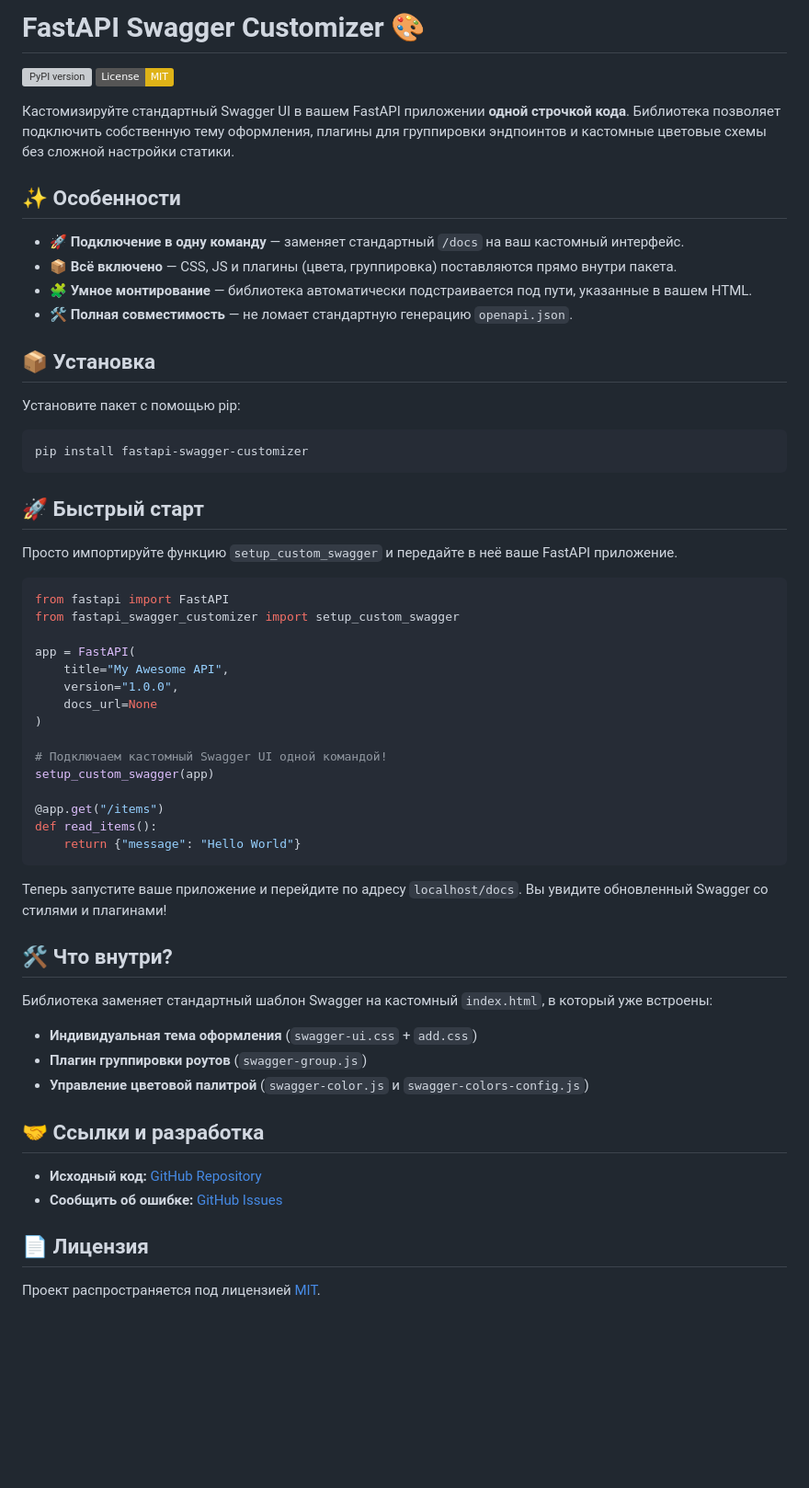
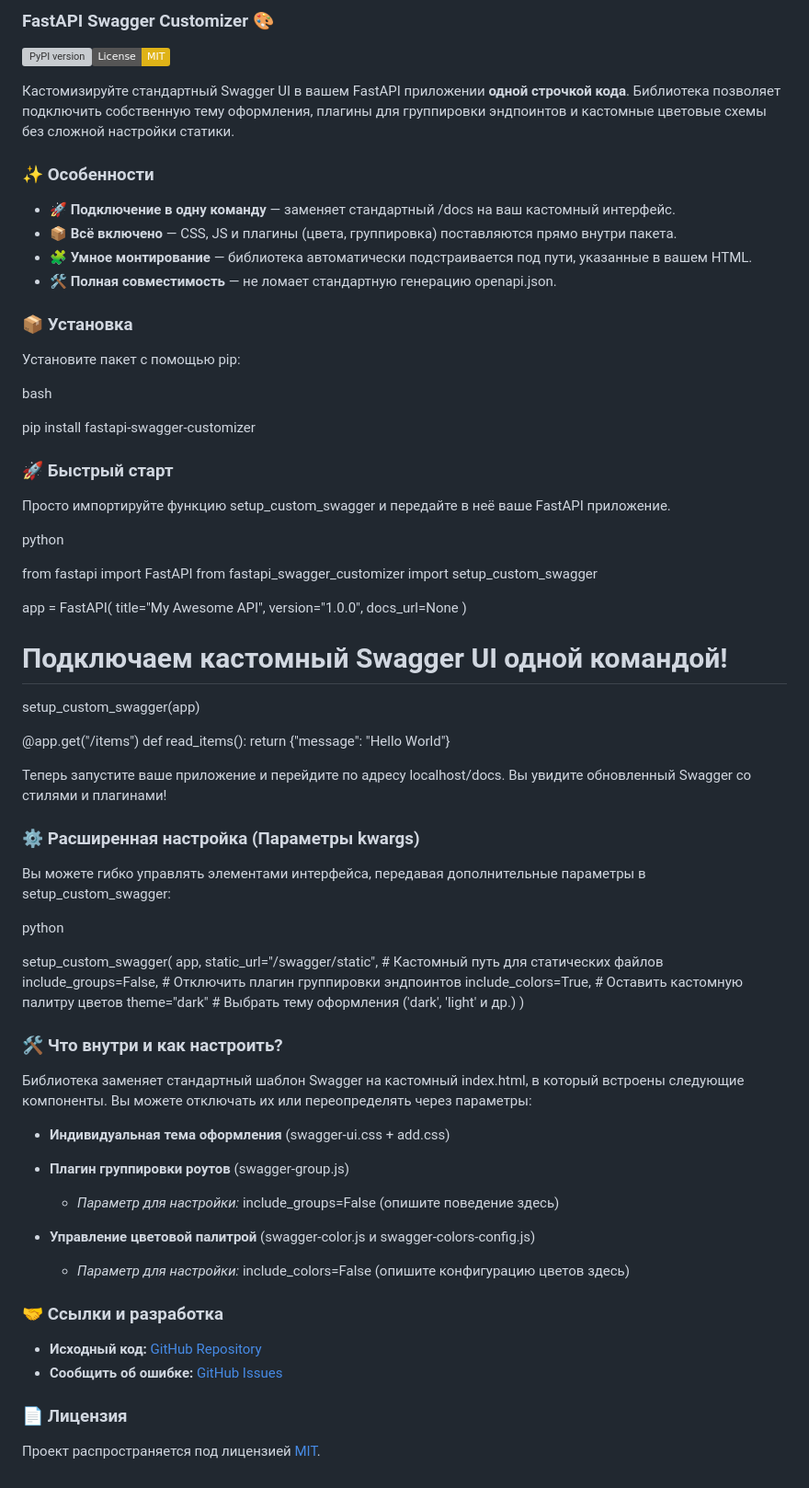
Before and after one commit to MRPlover/fastapi-swagger-customizer, a Markdown page: README.md, the part around the change. Shown at 92% size. GitHub-like rendering; badges without logos; blank space fills up the shorter version; grey boxes are pictures that could not be loaded.

````diff
--- a/README.md
+++ b/README.md
@@ -1,30 +1,30 @@
-# FastAPI Swagger Customizer 🎨
+### FastAPI Swagger Customizer 🎨
 
-[![PyPI version](https://img.shields.io/pypi/v/fastapi-swagger-customizer.svg)](https://pypi.org/project/fastapi-swagger-customizer/)
-[![License: MIT](https://img.shields.io/badge/License-MIT-yellow.svg)](https://opensource.org/licenses/MIT)
+[![PyPI version](https://img.shields.io/pypi/v/fastapi-swagger-customizer.svg)](https://pypi.org/project/fastapi-swagger-customizer/)[![License: MIT](https://img.shields.io/badge/License-MIT-yellow.svg)](https://opensource.org/licenses/MIT)
 
 Кастомизируйте стандартный Swagger UI в вашем FastAPI приложении **одной строчкой кода**. Библиотека позволяет подключить собственную тему оформления, плагины для группировки эндпоинтов и кастомные цветовые схемы без сложной настройки статики.
 
-## ✨ Особенности
+### ✨ Особенности
 
-* 🚀 **Подключение в одну команду** — заменяет стандартный `/docs` на ваш кастомный интерфейс.
+* 🚀 **Подключение в одну команду** — заменяет стандартный /docs на ваш кастомный интерфейс.
 * 📦 **Всё включено** — CSS, JS и плагины (цвета, группировка) поставляются прямо внутри пакета.
 * 🧩 **Умное монтирование** — библиотека автоматически подстраивается под пути, указанные в вашем HTML.
-* 🛠️ **Полная совместимость** — не ломает стандартную генерацию `openapi.json`.
+* 🛠️ **Полная совместимость** — не ломает стандартную генерацию openapi.json.
 
-## 📦 Установка
+### 📦 Установка
 
 Установите пакет с помощью pip:
 
-```bash
+bash
+
 pip install fastapi-swagger-customizer
-```
 
-## 🚀 Быстрый старт
+### 🚀 Быстрый старт
 
-Просто импортируйте функцию `setup_custom_swagger` и передайте в неё ваше FastAPI приложение.
+Просто импортируйте функцию setup_custom_swagger и передайте в неё ваше FastAPI приложение.
 
-```python
+python
+
 from fastapi import FastAPI
 from fastapi_swagger_customizer import setup_custom_swagger
 
@@ -40,22 +40,41 @@ setup_custom_swagger(app)
 @app.get("/items")
 def read_items():
     return {"message": "Hello World"}
-```
 
-Теперь запустите ваше приложение и перейдите по адресу `localhost/docs`. Вы увидите обновленный Swagger со стилями и плагинами!
+Теперь запустите ваше приложение и перейдите по адресу localhost/docs. Вы увидите обновленный Swagger со стилями и плагинами!
 
-## 🛠️ Что внутри?
+### ⚙️ Расширенная настройка (Параметры kwargs)
 
-Библиотека заменяет стандартный шаблон Swagger на кастомный `index.html`, в который уже встроены:
-* **Индивидуальная тема оформления** (`swagger-ui.css` + `add.css`)
-* **Плагин группировки роутов** (`swagger-group.js`)
-* **Управление цветовой палитрой** (`swagger-color.js` и `swagger-colors-config.js`)
+Вы можете гибко управлять элементами интерфейса, передавая дополнительные параметры в setup_custom_swagger:
 
-## 🤝 Ссылки и разработка
+python
+
+setup_custom_swagger(
+    app,
+    static_url="/swagger/static",  # Кастомный путь для статических файлов
+    include_groups=False,          # Отключить плагин группировки эндпоинтов
+    include_colors=True,           # Оставить кастомную палитру цветов
+    theme="dark"                   # Выбрать тему оформления ('dark', 'light' и др.)
+)
+
+### 🛠️ Что внутри и как настроить?
+
+Библиотека заменяет стандартный шаблон Swagger на кастомный index.html, в который встроены следующие компоненты. Вы можете отключать их или переопределять через параметры:
+
+* **Индивидуальная тема оформления** (swagger-ui.css + add.css)
+
+* **Плагин группировки роутов** (swagger-group.js)
+
+  * *Параметр для настройки:* include_groups=False (опишите поведение здесь)
+* **Управление цветовой палитрой** (swagger-color.js и swagger-colors-config.js)
+
+  * *Параметр для настройки:* include_colors=False (опишите конфигурацию цветов здесь)
+
+### 🤝 Ссылки и разработка
 
 * **Исходный код:** [GitHub Repository](https://github.com/MRPlover/fastapi-swagger-customizer)
 * **Сообщить об ошибке:** [GitHub Issues](https://github.com/MRPlover/fastapi-swagger-customizer/issues)
 
-## 📄 Лицензия
+### 📄 Лицензия
 
 Проект распространяется под лицензией [MIT](LICENSE).
````
